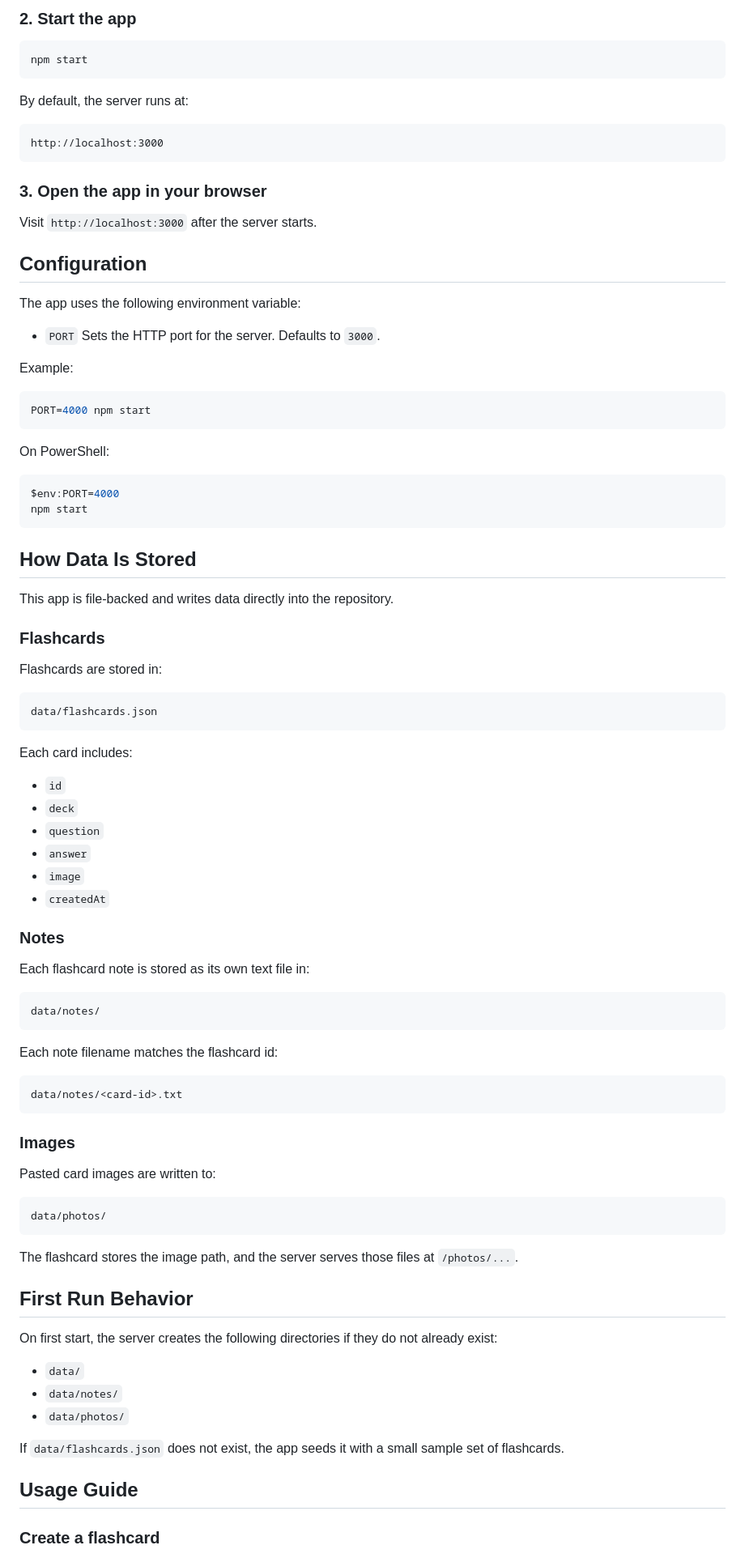
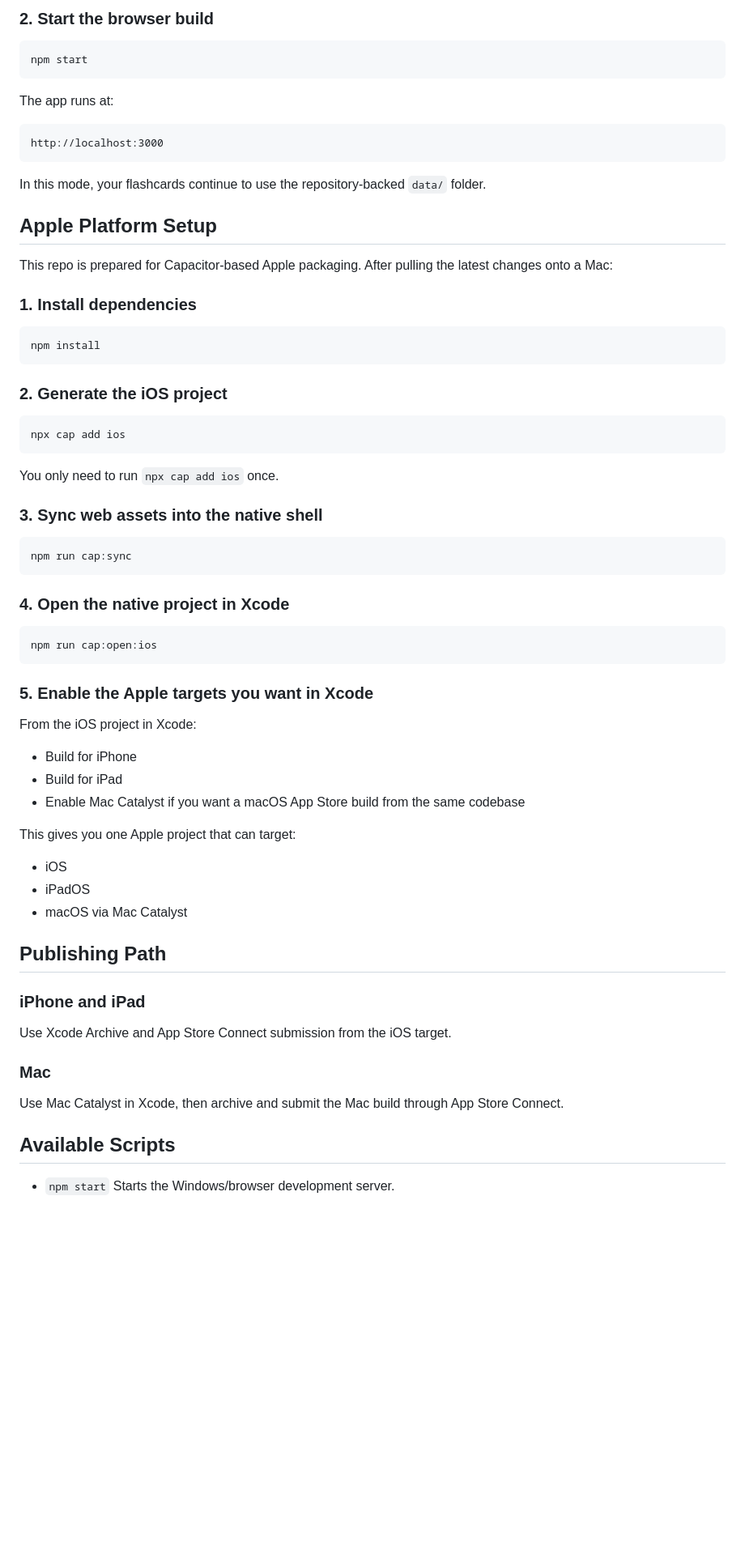
Before and after one commit to JustinSRao/Flashcards, a Markdown page: README.md, the part around one of its changes. Shown at 81% size. Rendered like a GitHub page; blank space fills up the shorter version.

Commit message:
Document Apple packaging and Windows workflow

````diff
--- a/README.md
+++ b/README.md
@@ -59,97 +78,75 @@ cd "ATSC 113"
 ```
 
-### 2. Start the app
+### 2. Start the browser build
 
 ```bash
 npm start
 ```
 
-By default, the server runs at:
+The app runs at:
 
 ```text
 http://localhost:3000
 ```
 
-### 3. Open the app in your browser
+In this mode, your flashcards continue to use the repository-backed `data/` folder.
 
-Visit `http://localhost:3000` after the server starts.
+## Apple Platform Setup
 
-## Configuration
+This repo is prepared for Capacitor-based Apple packaging. After pulling the latest changes onto a Mac:
 
-The app uses the following environment variable:
-
-- `PORT`
-  Sets the HTTP port for the server. Defaults to `3000`.
-
-Example:
+### 1. Install dependencies
 
 ```bash
-PORT=4000 npm start
+npm install
 ```
 
-On PowerShell:
+### 2. Generate the iOS project
 
-```powershell
-$env:PORT=4000
-npm start
+```bash
+npx cap add ios
 ```
 
-## How Data Is Stored
+You only need to run `npx cap add ios` once.
 
-This app is file-backed and writes data directly into the repository.
+### 3. Sync web assets into the native shell
 
-### Flashcards
-
-Flashcards are stored in:
-
-```text
-data/flashcards.json
+```bash
+npm run cap:sync
 ```
 
-Each card includes:
+### 4. Open the native project in Xcode
 
-- `id`
-- `deck`
-- `question`
-- `answer`
-- `image`
-- `createdAt`
-
-### Notes
-
-Each flashcard note is stored as its own text file in:
-
-```text
-data/notes/
+```bash
+npm run cap:open:ios
 ```
 
-Each note filename matches the flashcard id:
+### 5. Enable the Apple targets you want in Xcode
 
-```text
-data/notes/<card-id>.txt
-```
+From the iOS project in Xcode:
 
-### Images
+- Build for iPhone
+- Build for iPad
+- Enable Mac Catalyst if you want a macOS App Store build from the same codebase
 
-Pasted card images are written to:
+This gives you one Apple project that can target:
 
-```text
-data/photos/
-```
+- iOS
+- iPadOS
+- macOS via Mac Catalyst
 
-The flashcard stores the image path, and the server serves those files at `/photos/...`.
+## Publishing Path
 
-## First Run Behavior
+### iPhone and iPad
 
-On first start, the server creates the following directories if they do not already exist:
+Use Xcode Archive and App Store Connect submission from the iOS target.
 
-- `data/`
-- `data/notes/`
-- `data/photos/`
+### Mac
 
-If `data/flashcards.json` does not exist, the app seeds it with a small sample set of flashcards.
+Use Mac Catalyst in Xcode, then archive and submit the Mac build through App Store Connect.
 
-## Usage Guide
+## Available Scripts
 
-### Create a flashcard
+- `npm start`
+  Starts the Windows/browser development server.
 
````
Also changed, not shown: other parts of README.md (+82 -129 lines).
